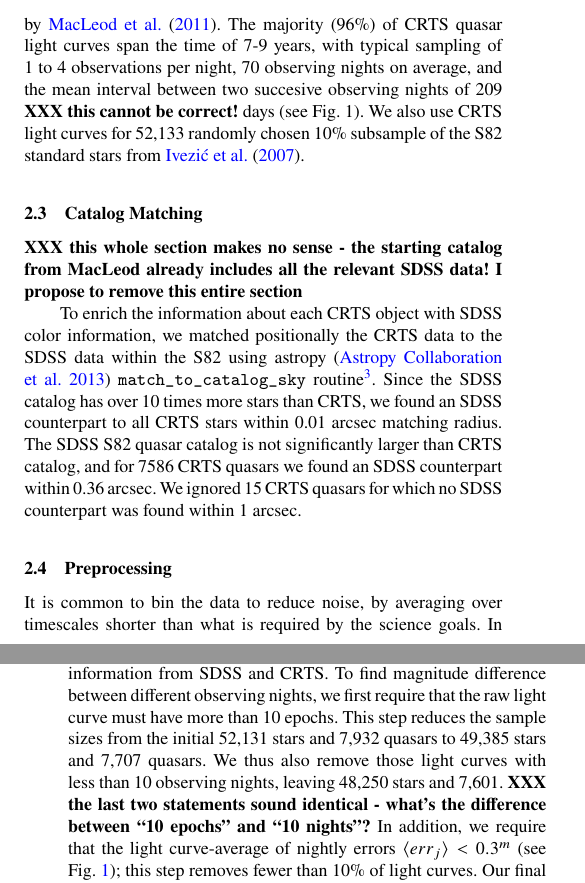
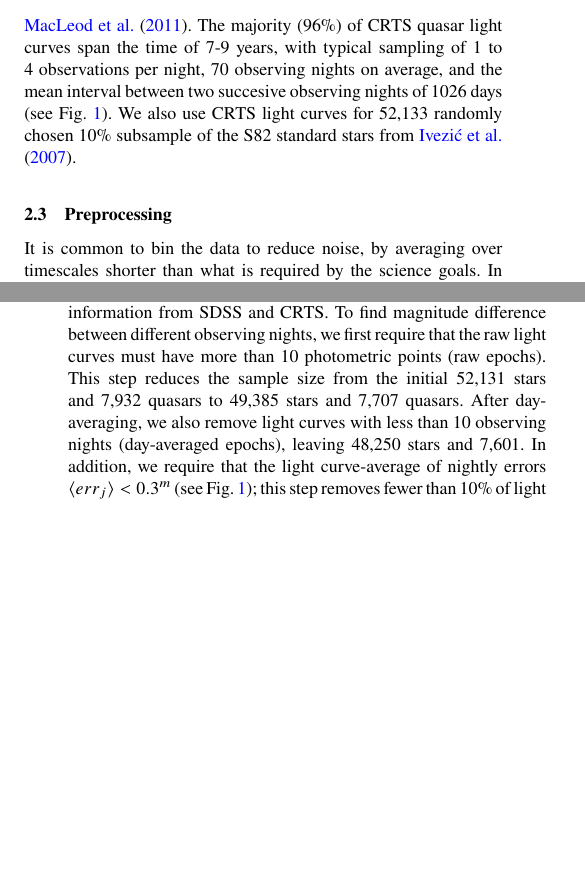
Before and after one commit to suberlak/CRTS_paper, a LaTeX paper (main.tex): two parts of the columns of pages 2 and 3 of 7, joined at a grey line, cut so that both start at the same text, the shorter picture padded with empty space. Compiled offline with pdfLaTeX; a LaTeX package or settings file that is missing is left out.

Commit message:
removed matching section, addressed few comments, corrected typo

```diff
--- a/main.tex
+++ b/main.tex
@@ -187,8 +187,7 @@ this step was unnecessary in our analysis.
 In this study we used a sample of 7,932 spectroscopically confirmed S82 quasars from  the Data Release 2, based
 on the list by \cite{macleod2011}.  The majority (96\%) of  CRTS quasar light curves span the time of 7-9 years,
 with typical sampling of 1 to 4 observations per night, 70 observing nights on average, and the
-mean interval between two succesive observing nights of 209 {\bf XXX this cannot be correct!}
-days (see Fig.~1). We also use CRTS light curves for 52,133 randomly chosen 10\% subsample of the S82
+mean interval between two succesive observing nights of 1026  days (see Fig.~\ref{fig:1}). We also use CRTS light curves for 52,133 randomly chosen 10\% subsample of the S82
 standard stars from \cite{ivezic2007}.
 \begin{figure}
 \includegraphics[width=1.15\columnwidth]{Fig_1_QSO_CRTS_proc_stats.png}
@@ -201,16 +200,6 @@ We use only quasars with light curve averaged error smaller than 0.3, leaving 7,
 The bottom-right panel shows the average time difference (per quasar) between day-averaged epochs.}
 \label{fig:1}
 \end{figure}
-
-
-
-\subsection{Catalog Matching}
-
-{\bf XXX this whole section makes no sense - the starting catalog from MacLeod already includes
-all the relevant SDSS data! I propose to remove this entire section}
-
-To enrich the information about each CRTS object with SDSS color information, we matched positionally the CRTS data to the SDSS data within the S82 using astropy \citep{robitaille2013} \verb|match_to_catalog_sky|  routine\footnote{\url{http://docs.astropy.org/en/stable/coordinates/matchsep.html\#matching-catalogs}}.
-Since the SDSS catalog has over 10 times more stars than CRTS, we found an SDSS counterpart to all  CRTS stars within 0.01 arcsec matching radius. The SDSS S82 quasar catalog is not significantly larger than CRTS catalog, and for 7586 CRTS quasars we found an SDSS counterpart within 0.36 arcsec.   We  ignored  15 CRTS quasars for which no SDSS counterpart was found within 1 arcsec.
 
 
 \subsection{Preprocessing}
@@ -239,11 +228,10 @@ and to avoid implausibly small error estimates, we add in quadrature 0.01$^m$ to
 \subsection{Final Sample Selection}
 
 We have selected both quasars and stars using a combination of information from SDSS and CRTS.
-To find magnitude difference between different observing nights, we first require that the raw light curve
-must have more than 10 epochs. This step reduces the sample sizes from the initial 52,131 stars and 7,932
-quasars to 49,385 stars and 7,707 quasars. We thus also remove those light curves with less than 10
-observing nights, leaving 48,250 stars and 7,601. {\bf XXX the last two statements sound identical - what's
-the difference between ``10 epochs'' and ``10 nights''?} In addition, we require that the light curve-average
+To find magnitude difference between different observing nights, we first require that the raw light curves
+must have more than 10 photometric points (raw epochs). This step reduces the sample size from the initial 52,131 stars and 7,932
+quasars to 49,385 stars and 7,707 quasars. After day-averaging, we also remove light curves with less than 10
+observing nights (day-averaged epochs), leaving 48,250 stars and 7,601. In addition, we require that the light curve-average
 of nightly errors $\langle err_{j} \rangle < 0.3^m$ (see Fig.~\ref{fig:1}); this step removes
 fewer than 10\% of light curves. Our final samples include 42,864 stars and 7,108 quasars.
 
```
Also changed, not shown: main.pdf, main.tex (4 more changed lines), 4 other files.
